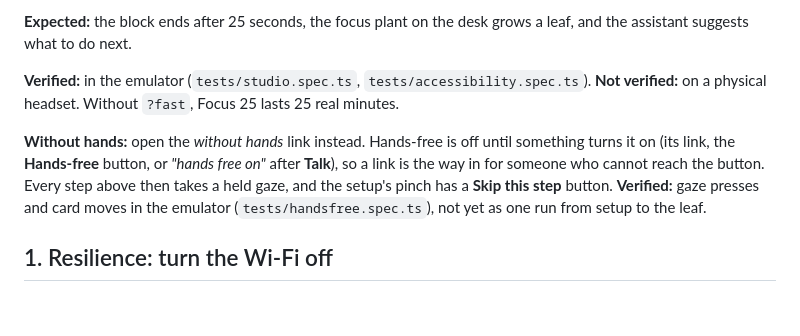
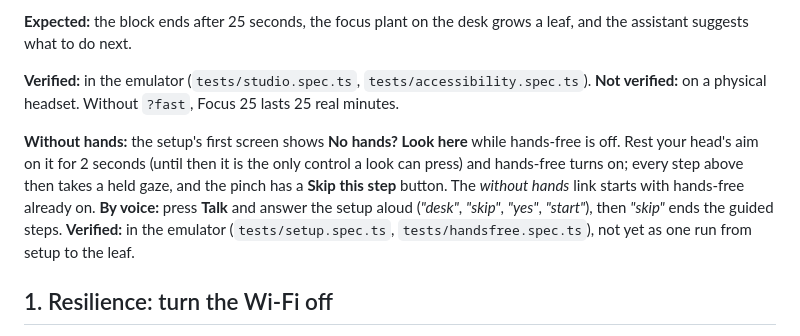
Before and after one commit to tapaderuza/spatialdesk, a Markdown page: docs/JUDGE_GUIDE.md, the part around the change. Rendered like a GitHub page; blank space fills up the shorter version.

```diff
--- a/docs/JUDGE_GUIDE.md
+++ b/docs/JUDGE_GUIDE.md
@@ -28,10 +28,11 @@ Button names below are as shown in English, the app's default language.
 
 **Verified:** in the emulator (`tests/studio.spec.ts`, `tests/accessibility.spec.ts`). **Not verified:** on a physical headset. Without `?fast`, Focus 25 lasts 25 real minutes.
 
-**Without hands:** open the *without hands* link instead. Hands-free is off until something turns it on (its link, the
-**Hands-free** button, or *"hands free on"* after **Talk**), so a link is the way in for someone who cannot reach the button. Every
-step above then takes a held gaze, and the setup's pinch has a **Skip this step** button. **Verified:** gaze presses and card moves
-in the emulator (`tests/handsfree.spec.ts`), not yet as one run from setup to the leaf.
+**Without hands:** the setup's first screen shows **No hands? Look here** while hands-free is off. Rest your head's aim on it
+for 2 seconds (until then it is the only control a look can press) and hands-free turns on; every step above then takes a held
+gaze, and the pinch has a **Skip this step** button. The *without hands* link starts with hands-free already on. **By voice:**
+press **Talk** and answer the setup aloud (*"desk"*, *"skip"*, *"yes"*, *"start"*), then *"skip"* ends the guided steps.
+**Verified:** in the emulator (`tests/setup.spec.ts`, `tests/handsfree.spec.ts`), not yet as one run from setup to the leaf.
 
 ## 1. Resilience: turn the Wi-Fi off
 
```
Also changed, not shown: README.md (+1 -1 lines), docs/AUTONOMOUS_EXECUTION_LOG.md (+37 -0 lines).
